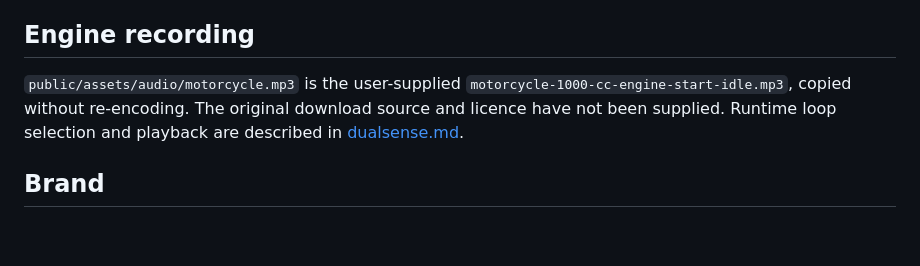
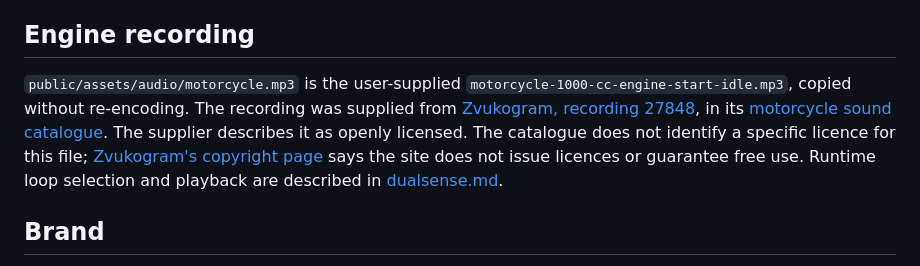
Before and after one commit to MihailPreis/Wheelie, a Markdown page: docs/assets.md, the part around the change. Rendered like a GitHub page; blank space fills up the shorter version.

Commit message:
docs: record motorcycle audio source

```diff
--- a/docs/assets.md
+++ b/docs/assets.md
@@ -46,8 +46,12 @@ saved speaker volume controls; speaker levels do not affect DualSense engine PCM
 ## Engine recording
 
 `public/assets/audio/motorcycle.mp3` is the user-supplied
-`motorcycle-1000-cc-engine-start-idle.mp3`, copied without re-encoding. The original download
-source and licence have not been supplied. Runtime loop selection and playback are described
+`motorcycle-1000-cc-engine-start-idle.mp3`, copied without re-encoding. The recording was supplied
+from [Zvukogram, recording 27848](https://zvukogram.com/zvuk/27848/), in its
+[motorcycle sound catalogue](https://zvukogram.com/category/zvuki-mototsikla/).
+The supplier describes it as openly licensed. The catalogue does not identify a specific licence
+for this file; [Zvukogram's copyright page](https://zvukogram.com/node/dmca/) says the site does not
+issue licences or guarantee free use. Runtime loop selection and playback are described
 in [dualsense.md](dualsense.md).
 
 ## Brand
```
